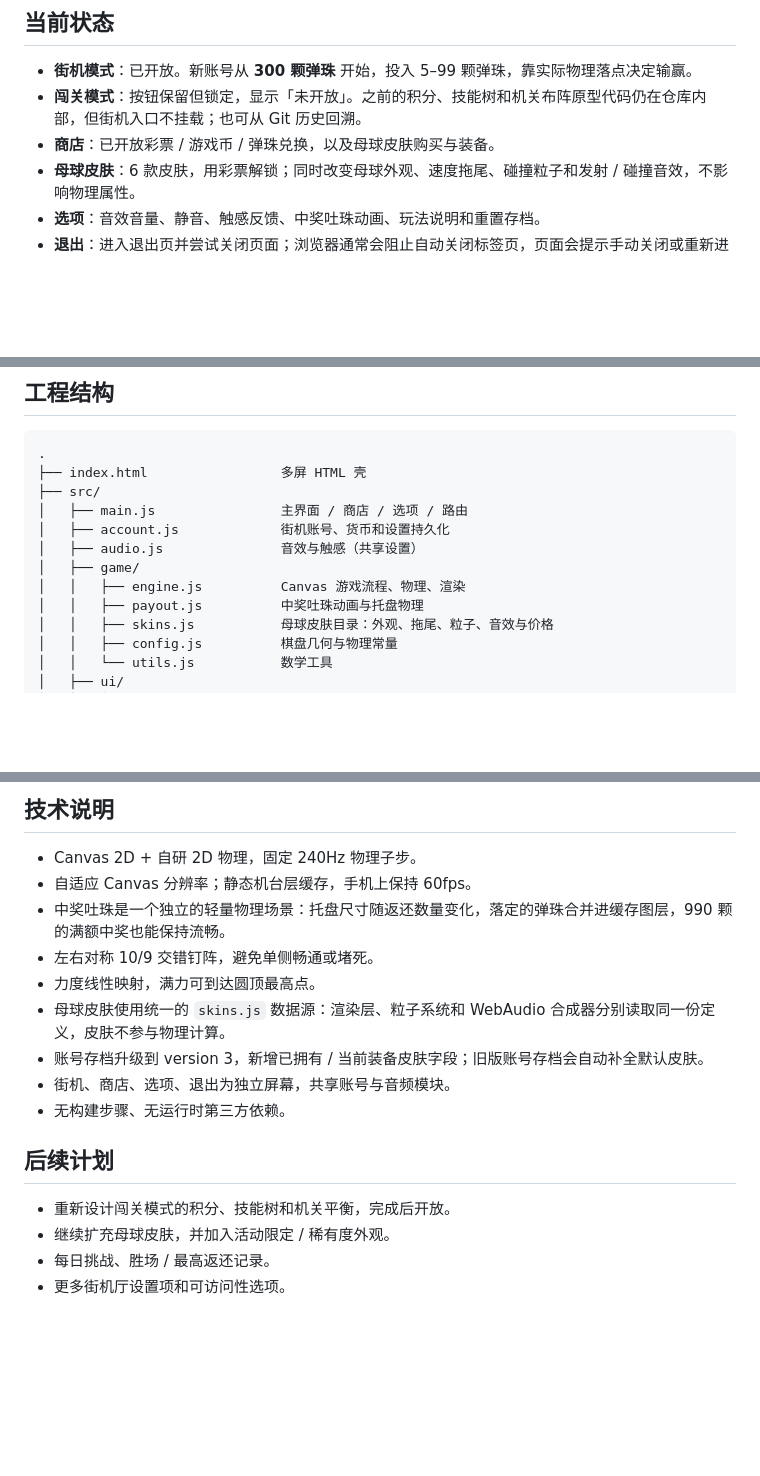
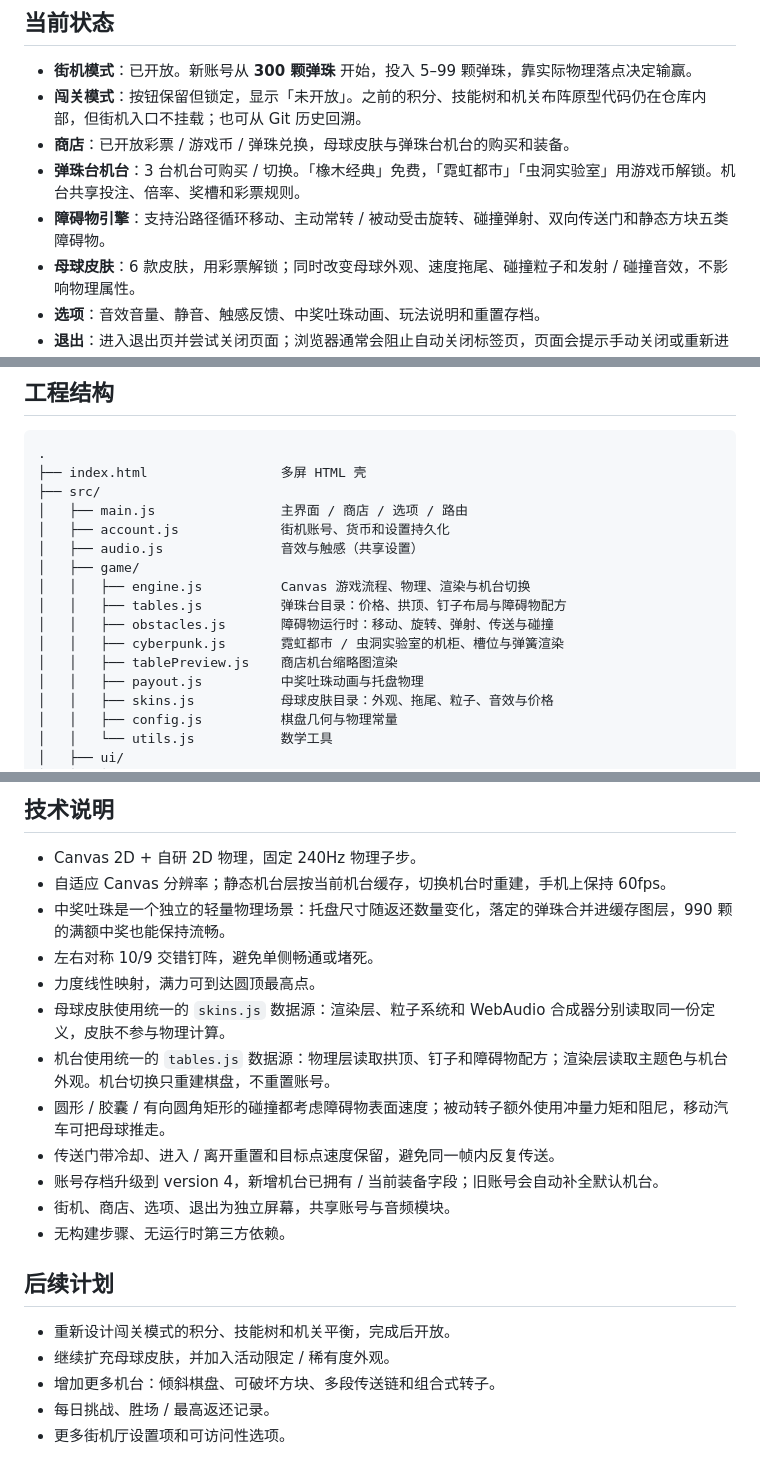
Before and after one commit to pepe-2026-coder/marble-drop, a Markdown page: README.md, 3 parts joined by grey strips. Rendered like a GitHub page; blank space fills up the shorter version.

```diff
--- a/README.md
+++ b/README.md
@@ -12,7 +12,9 @@
 
 - **街机模式**：已开放。新账号从 **300 颗弹珠** 开始，投入 5–99 颗弹珠，靠实际物理落点决定输赢。
 - **闯关模式**：按钮保留但锁定，显示「未开放」。之前的积分、技能树和机关布阵原型代码仍在仓库内部，但街机入口不挂载；也可从 Git 历史回溯。
-- **商店**：已开放彩票 / 游戏币 / 弹珠兑换，以及母球皮肤购买与装备。
+- **商店**：已开放彩票 / 游戏币 / 弹珠兑换，母球皮肤与弹珠台机台的购买和装备。
+- **弹珠台机台**：3 台机台可购买 / 切换。「橡木经典」免费，「霓虹都市」「虫洞实验室」用游戏币解锁。机台共享投注、倍率、奖槽和彩票规则。
+- **障碍物引擎**：支持沿路径循环移动、主动常转 / 被动受击旋转、碰撞弹射、双向传送门和静态方块五类障碍物。
 - **母球皮肤**：6 款皮肤，用彩票解锁；同时改变母球外观、速度拖尾、碰撞粒子和发射 / 碰撞音效，不影响物理属性。
 - **选项**：音效音量、静音、触感反馈、中奖吐珠动画、玩法说明和重置存档。
 - **退出**：进入退出页并尝试关闭页面；浏览器通常会阻止自动关闭标签页，页面会提示手动关闭或重新进入。
@@ -147,7 +183,11 @@ GitHub Pages 的项目站点地址为：
 │   ├── account.js             街机账号、货币和设置持久化
 │   ├── audio.js               音效与触感（共享设置）
 │   ├── game/
-│   │   ├── engine.js          Canvas 游戏流程、物理、渲染
+│   │   ├── engine.js          Canvas 游戏流程、物理、渲染与机台切换
+│   │   ├── tables.js          弹珠台目录：价格、拱顶、钉子布局与障碍物配方
+│   │   ├── obstacles.js       障碍物运行时：移动、旋转、弹射、传送与碰撞
+│   │   ├── cyberpunk.js       霓虹都市 / 虫洞实验室的机柜、槽位与弹簧渲染
+│   │   ├── tablePreview.js    商店机台缩略图渲染
 │   │   ├── payout.js          中奖吐珠动画与托盘物理
 │   │   ├── skins.js           母球皮肤目录：外观、拖尾、粒子、音效与价格
 │   │   ├── config.js          棋盘几何与物理常量
@@ -263,12 +303,15 @@ git push origin --delete feature/功能名      # 删除远端分支
 ## 技术说明
 
 - Canvas 2D + 自研 2D 物理，固定 240Hz 物理子步。
-- 自适应 Canvas 分辨率；静态机台层缓存，手机上保持 60fps。
+- 自适应 Canvas 分辨率；静态机台层按当前机台缓存，切换机台时重建，手机上保持 60fps。
 - 中奖吐珠是一个独立的轻量物理场景：托盘尺寸随返还数量变化，落定的弹珠合并进缓存图层，990 颗的满额中奖也能保持流畅。
 - 左右对称 10/9 交错钉阵，避免单侧畅通或堵死。
 - 力度线性映射，满力可到达圆顶最高点。
 - 母球皮肤使用统一的 `skins.js` 数据源：渲染层、粒子系统和 WebAudio 合成器分别读取同一份定义，皮肤不参与物理计算。
-- 账号存档升级到 version 3，新增已拥有 / 当前装备皮肤字段；旧版账号存档会自动补全默认皮肤。
+- 机台使用统一的 `tables.js` 数据源：物理层读取拱顶、钉子和障碍物配方；渲染层读取主题色与机台外观。机台切换只重建棋盘，不重置账号。
+- 圆形 / 胶囊 / 有向圆角矩形的碰撞都考虑障碍物表面速度；被动转子额外使用冲量力矩和阻尼，移动汽车可把母球推走。
+- 传送门带冷却、进入 / 离开重置和目标点速度保留，避免同一帧内反复传送。
+- 账号存档升级到 version 4，新增机台已拥有 / 当前装备字段；旧账号会自动补全默认机台。
 - 街机、商店、选项、退出为独立屏幕，共享账号与音频模块。
 - 无构建步骤、无运行时第三方依赖。
 
@@ -276,5 +319,6 @@ git push origin --delete feature/功能名      # 删除远端分支
 
 - 重新设计闯关模式的积分、技能树和机关平衡，完成后开放。
 - 继续扩充母球皮肤，并加入活动限定 / 稀有度外观。
+- 增加更多机台：倾斜棋盘、可破坏方块、多段传送链和组合式转子。
 - 每日挑战、胜场 / 最高返还记录。
 - 更多街机厅设置项和可访问性选项。
```
Also changed, not shown: other parts of README.md (+36 -2 lines), preview-tables-shop.png (added), 11 other files.
